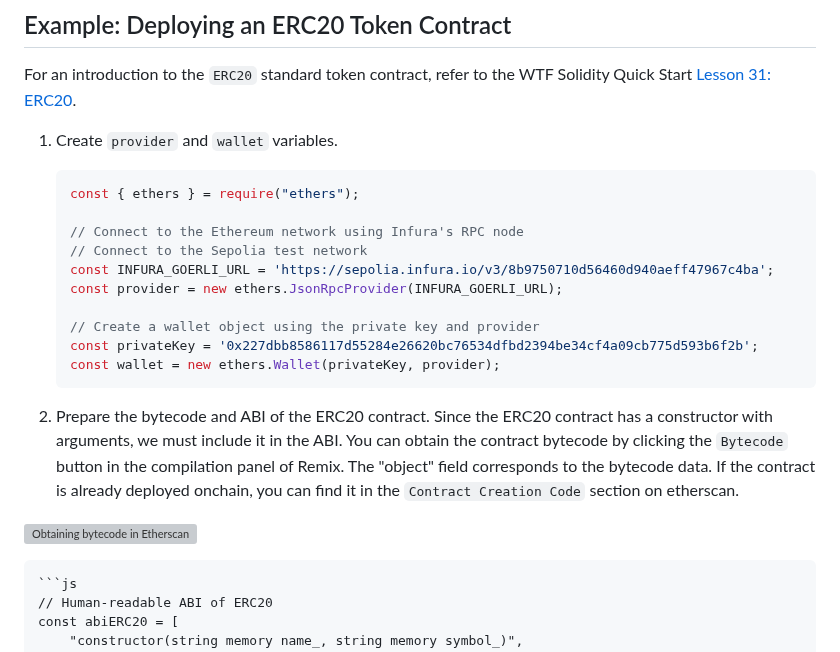
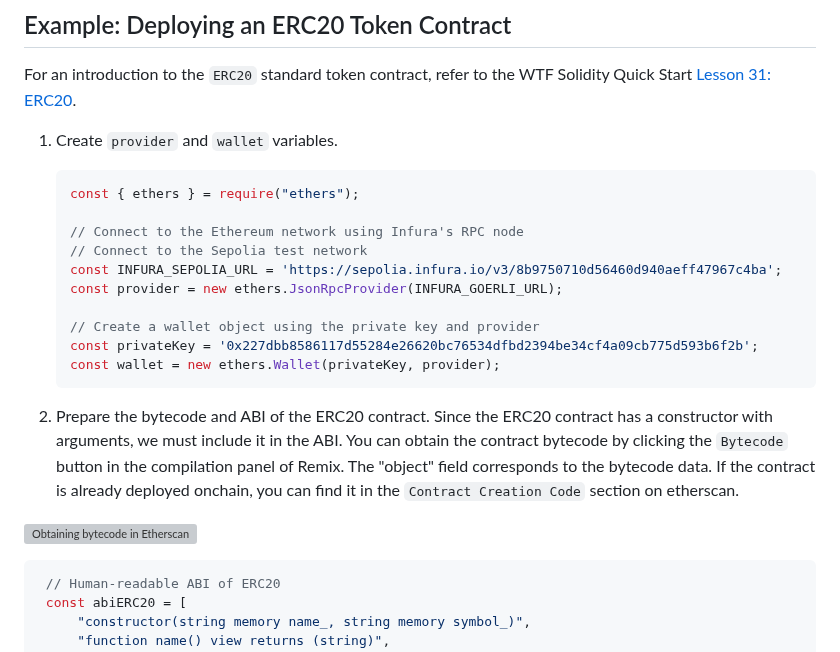
Before and after one commit to WTFAcademy/WTF-Ethers, a Markdown page: en/06_DeployContract/readme.md, the part around the change. GitHub-like rendering; grey boxes are pictures that could not be loaded.

````diff
--- a/en/06_DeployContract/readme.md
+++ b/en/06_DeployContract/readme.md
@@ -61,7 +61,7 @@ For an introduction to the `ERC20` standard token contract, refer to the WTF Sol
 
     // Connect to the Ethereum network using Infura's RPC node
     // Connect to the Sepolia test network
-    const INFURA_GOERLI_URL = 'https://sepolia.infura.io/v3/8b9750710d56460d940aeff47967c4ba';
+    const INFURA_SEPOLIA_URL = 'https://sepolia.infura.io/v3/8b9750710d56460d940aeff47967c4ba';
     const provider = new ethers.JsonRpcProvider(INFURA_GOERLI_URL);
 
     // Create a wallet object using the private key and provider
@@ -73,7 +73,7 @@ For an introduction to the `ERC20` standard token contract, refer to the WTF Sol
 
 ![Obtaining bytecode in Etherscan ](img/6-0.png)
 
-    ```js
+   ```js
     // Human-readable ABI of ERC20
     const abiERC20 = [
         "constructor(string memory name_, string memory symbol_)",
````
